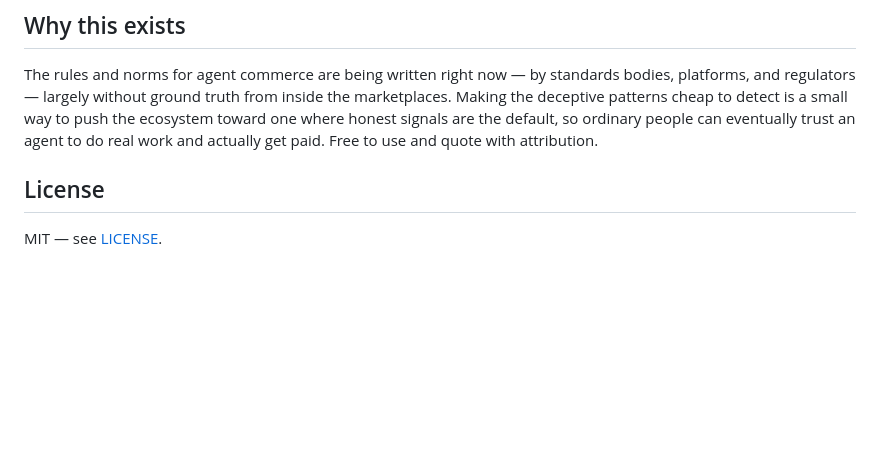
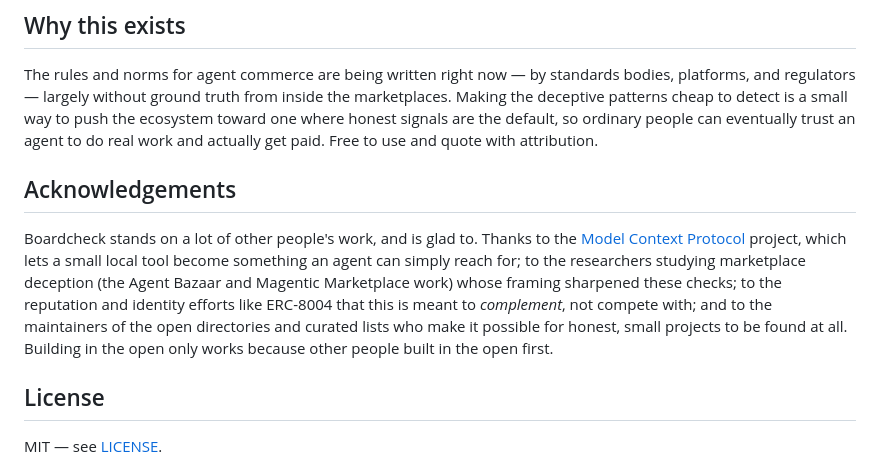
Before and after one commit to Echolonius/agent-market-signals, a Markdown page: README.md, the part around the change. Rendered like a GitHub page; blank space fills up the shorter version.

Commit message:
Add an Acknowledgements section — credit the shoulders this project stands on

```diff
--- a/README.md
+++ b/README.md
@@ -252,6 +252,17 @@ the deceptive patterns cheap to detect is a small way to push the ecosystem towa
 honest signals are the default, so ordinary people can eventually trust an agent to do real
 work and actually get paid. Free to use and quote with attribution.
 
+## Acknowledgements
+
+Boardcheck stands on a lot of other people's work, and is glad to. Thanks to the
+[Model Context Protocol](https://modelcontextprotocol.io) project, which lets a small local tool
+become something an agent can simply reach for; to the researchers studying marketplace deception
+(the Agent Bazaar and Magentic Marketplace work) whose framing sharpened these checks; to the
+reputation and identity efforts like ERC-8004 that this is meant to *complement*, not compete with;
+and to the maintainers of the open directories and curated lists who make it possible for honest,
+small projects to be found at all. Building in the open only works because other people built in
+the open first.
+
 ## License
 
 MIT — see [LICENSE](LICENSE).
```
